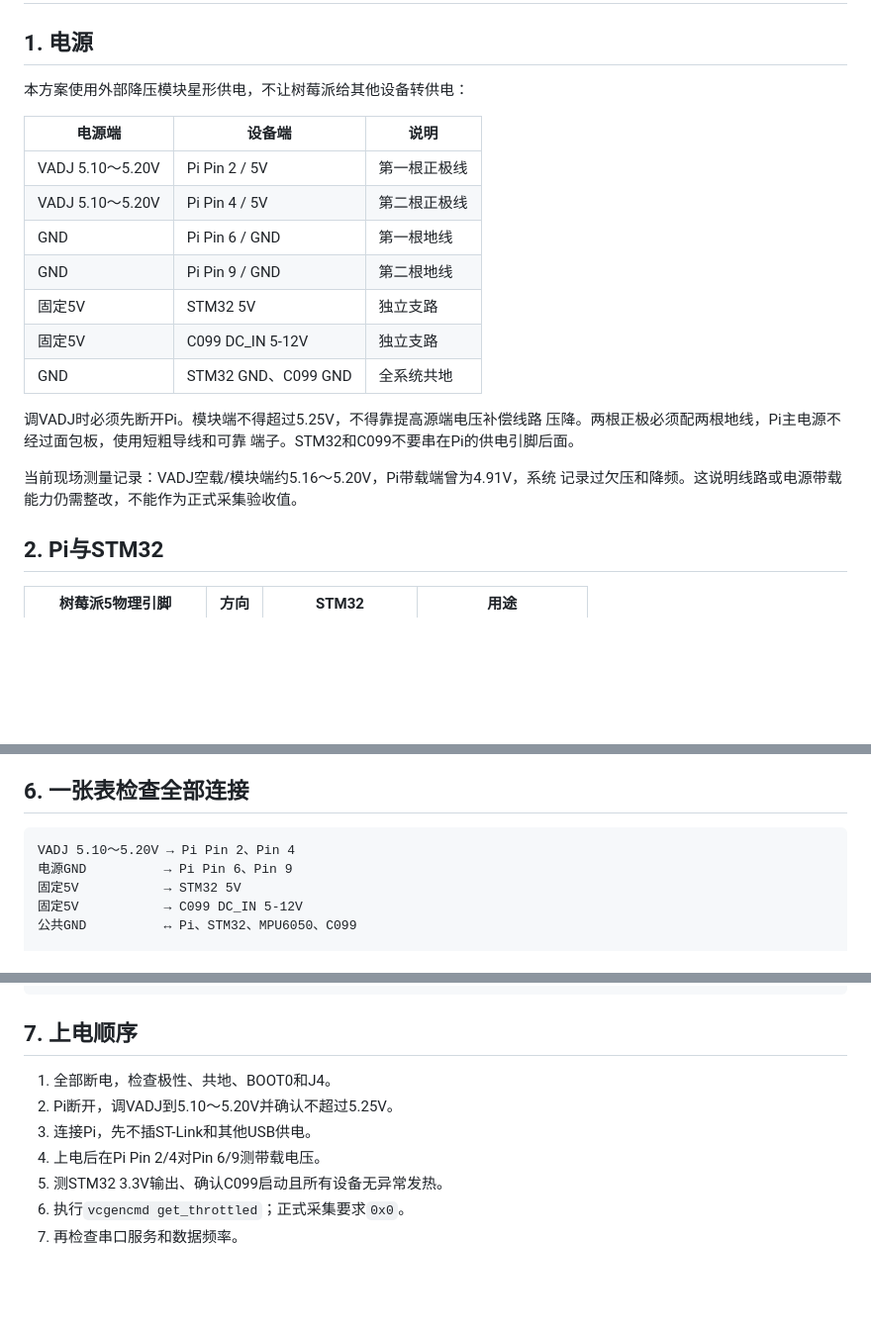
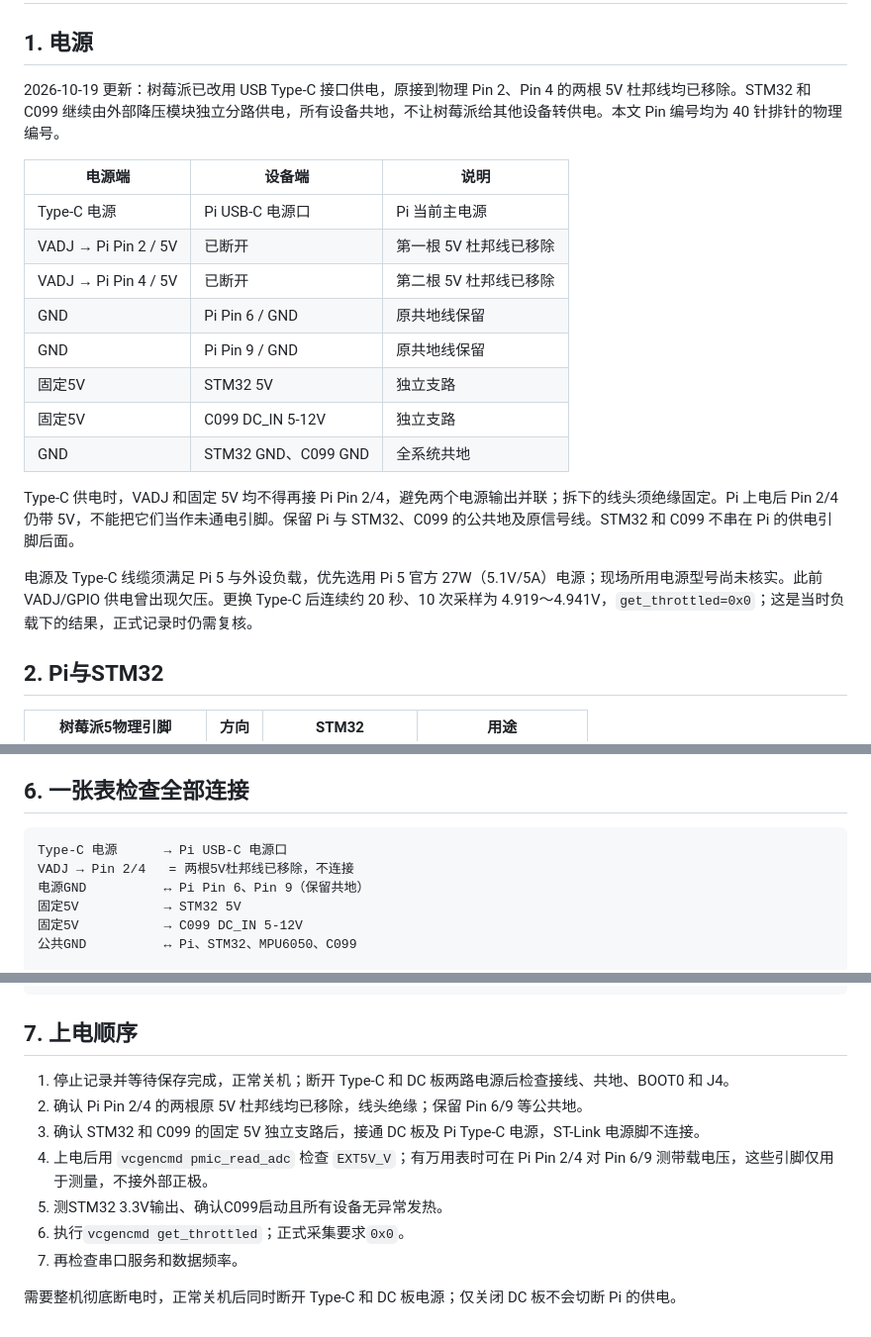
Before and after one commit to lmy91/pi5-mpu6050-f9p-logger, a Markdown page: docs/WIRING.md, 3 parts joined by grey strips. Shown at 99% size. GitHub-like rendering; blank space fills up the shorter version.

Commit message:
docs: switch Pi power wiring from GPIO 5V leads to USB-C

````diff
--- a/docs/WIRING.md
+++ b/docs/WIRING.md
@@ -2,24 +2,22 @@
 
 ## 1. 电源
 
-本方案使用外部降压模块星形供电，不让树莓派给其他设备转供电：
+2026-10-19 更新：树莓派已改用 USB Type-C 接口供电，原接到物理 Pin 2、Pin 4 的两根 5V 杜邦线均已移除。STM32 和 C099 继续由外部降压模块独立分路供电，所有设备共地，不让树莓派给其他设备转供电。本文 Pin 编号均为 40 针排针的物理编号。
 
 | 电源端 | 设备端 | 说明 |
 |---|---|---|
-| VADJ 5.10～5.20V | Pi Pin 2 / 5V | 第一根正极线 |
-| VADJ 5.10～5.20V | Pi Pin 4 / 5V | 第二根正极线 |
-| GND | Pi Pin 6 / GND | 第一根地线 |
-| GND | Pi Pin 9 / GND | 第二根地线 |
+| Type-C 电源 | Pi USB-C 电源口 | Pi 当前主电源 |
+| VADJ → Pi Pin 2 / 5V | 已断开 | 第一根 5V 杜邦线已移除 |
+| VADJ → Pi Pin 4 / 5V | 已断开 | 第二根 5V 杜邦线已移除 |
+| GND | Pi Pin 6 / GND | 原共地线保留 |
+| GND | Pi Pin 9 / GND | 原共地线保留 |
 | 固定5V | STM32 5V | 独立支路 |
 | 固定5V | C099 DC_IN 5-12V | 独立支路 |
 | GND | STM32 GND、C099 GND | 全系统共地 |
 
-调VADJ时必须先断开Pi。模块端不得超过5.25V，不得靠提高源端电压补偿线路
-压降。两根正极必须配两根地线，Pi主电源不经过面包板，使用短粗导线和可靠
-端子。STM32和C099不要串在Pi的供电引脚后面。
+Type-C 供电时，VADJ 和固定 5V 均不得再接 Pi Pin 2/4，避免两个电源输出并联；拆下的线头须绝缘固定。Pi 上电后 Pin 2/4 仍带 5V，不能把它们当作未通电引脚。保留 Pi 与 STM32、C099 的公共地及原信号线。STM32 和 C099 不串在 Pi 的供电引脚后面。
 
-当前现场测量记录：VADJ空载/模块端约5.16～5.20V，Pi带载端曾为4.91V，系统
-记录过欠压和降频。这说明线路或电源带载能力仍需整改，不能作为正式采集验收值。
+电源及 Type-C 线缆须满足 Pi 5 与外设负载，优先选用 Pi 5 官方 27W（5.1V/5A）电源；现场所用电源型号尚未核实。此前 VADJ/GPIO 供电曾出现欠压。更换 Type-C 后连续约 20 秒、10 次采样为 4.919～4.941V，`get_throttled=0x0`；这是当时负载下的结果，正式记录时仍需复核。
 
 ## 2. Pi与STM32
 
@@ -75,8 +73,9 @@ BOOT0保持0。烧录时先给系统正常供电，再插ST-Link USB；不要把
 ## 6. 一张表检查全部连接
 
 ```text
-VADJ 5.10～5.20V → Pi Pin 2、Pin 4
-电源GND          → Pi Pin 6、Pin 9
+Type-C 电源      → Pi USB-C 电源口
+VADJ → Pin 2/4   = 两根5V杜邦线已移除，不连接
+电源GND          ↔ Pi Pin 6、Pin 9（保留共地）
 固定5V           → STM32 5V
 固定5V           → C099 DC_IN 5-12V
 公共GND          ↔ Pi、STM32、MPU6050、C099
@@ -95,10 +94,12 @@ C099 J4          = 仅ARD 7-8
 
 ## 7. 上电顺序
 
-1. 全部断电，检查极性、共地、BOOT0和J4。
-2. Pi断开，调VADJ到5.10～5.20V并确认不超过5.25V。
-3. 连接Pi，先不插ST-Link和其他USB供电。
-4. 上电后在Pi Pin 2/4对Pin 6/9测带载电压。
+1. 停止记录并等待保存完成，正常关机；断开 Type-C 和 DC 板两路电源后检查接线、共地、BOOT0 和 J4。
+2. 确认 Pi Pin 2/4 的两根原 5V 杜邦线均已移除，线头绝缘；保留 Pin 6/9 等公共地。
+3. 确认 STM32 和 C099 的固定 5V 独立支路后，接通 DC 板及 Pi Type-C 电源，ST-Link 电源脚不连接。
+4. 上电后用 `vcgencmd pmic_read_adc` 检查 `EXT5V_V`；有万用表时可在 Pi Pin 2/4 对 Pin 6/9 测带载电压，这些引脚仅用于测量，不接外部正极。
 5. 测STM32 3.3V输出、确认C099启动且所有设备无异常发热。
 6. 执行`vcgencmd get_throttled`；正式采集要求`0x0`。
 7. 再检查串口服务和数据频率。
+
+需要整机彻底断电时，正常关机后同时断开 Type-C 和 DC 板电源；仅关闭 DC 板不会切断 Pi 的供电。
````
Also changed, not shown: README.md (+6 -8 lines), docs/TROUBLESHOOTING.md (+3 -4 lines).
